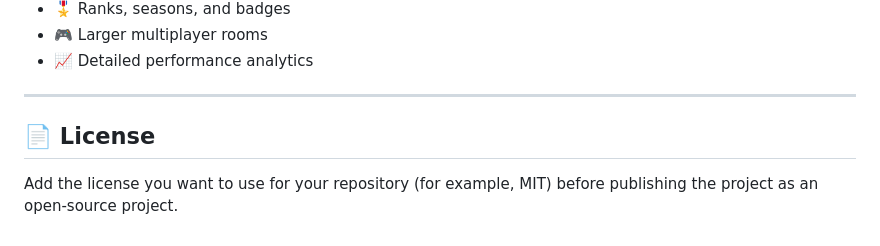
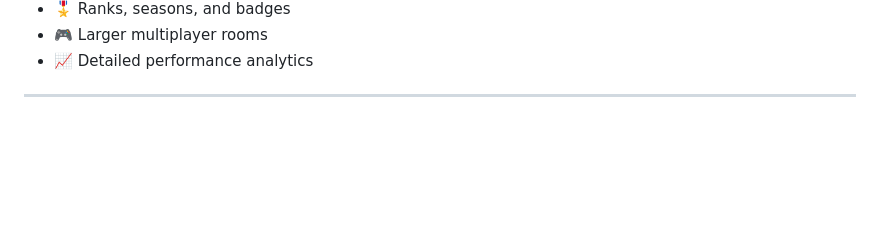
Before and after one commit to Shayan-Chakra/Math-Arena, a Markdown page: README.md, the part around the change. Drawn GitHub-style; blank space fills up the shorter version.

Commit message:
Remove license section from README
Removed license section from README

```diff
--- a/README.md
+++ b/README.md
@@ -301,7 +301,3 @@ Possible future upgrades:
 - 📈 Detailed performance analytics
 
 ---
-
-## 📄 License
-
-Add the license you want to use for your repository (for example, MIT) before publishing the project as an open-source project.
```
